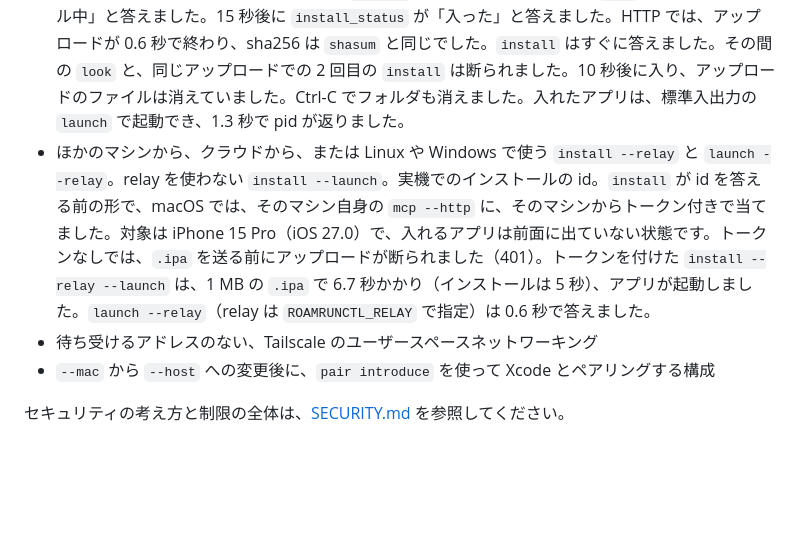
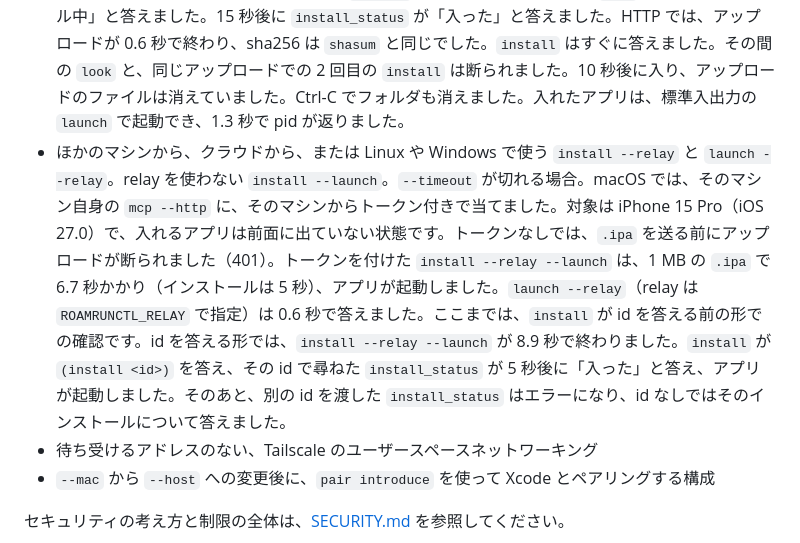
Before and after one commit to mh-mobile/RoamRun, a Markdown page: docs/roamrunctl-reference.ja.md, the part around the change. Drawn GitHub-style; blank space fills up the shorter version.

Commit message:
docs: install --relay with install ids as it was run on the iPhone 15 Pro
Co-Authored-By: Claude Opus 5.5 <noreply@anthropic.com>

```diff
--- a/docs/roamrunctl-reference.ja.md
+++ b/docs/roamrunctl-reference.ja.md
@@ -257,7 +257,7 @@ Mac 側の関連する実装は、`Sources/RoamRun/Pairing/` にあります。
 - MCP 経由の swipe、最後まで通る paste（MCP を使わない形では確かめています）。Linux や Windows での MCP 経由のインストールと launch
 - Windows での `pair control --with`、MCP、install、launch
 - ほかのマシンから（タグやログイン名で許して）、クラウドから、または Linux や Windows で使う `mcp --http`。macOS では、そのマシン自身からトークン付きで `scripts/mcp-http-check.py` を通しました。iPhone では、look、tap、type、press、`elements` を確かめています。ほかの呼び出し元の look のあとの tap と、古い look での type と paste は、断られました。順番待ちの呼び出しは、接続を閉じても、セッションの中の `notifications/cancelled` でも取り消せました。このうち、look、tap、type、`elements` と、セッションの中の取り消し（取り消しが呼び出しより前に届いた場合と後に届いた場合）は、そのあとの形でも確かめています。ほかは、それより前の形での確認です。アップロードは、macOS でそのマシン自身からトークン付きで、何もないアドレスで保存したデバイスに対して確かめました。アップロードの答えに大きさと、`shasum` と同じ sha256 が入ること。`--max-upload` を超えるものが断られ、保持していたものは残ること。それを `install` すると、デバイスを開けないので断られ、アップロードは残ること。フォルダが 0700 で作られ、Ctrl-C で消えること（終了コード 130）。トークンなしでは、このマシン自身からの `/upload` が断られることです。そのあと iPhone 15 Pro に、8.5 MB の `.ipa`（アプリ 1 つで、検査は通るもの）を入れました。標準入出力では、パスを渡した `install` が 1 秒で答え、その間の `look` には「インストール中」と答えました。15 秒後に `install_status` が「入った」と答えました。HTTP では、アップロードが 0.6 秒で終わり、sha256 は `shasum` と同じでした。`install` はすぐに答えました。その間の `look` と、同じアップロードでの 2 回目の `install` は断られました。10 秒後に入り、アップロードのファイルは消えていました。Ctrl-C でフォルダも消えました。入れたアプリは、標準入出力の `launch` で起動でき、1.3 秒で pid が返りました。
-- ほかのマシンから、クラウドから、または Linux や Windows で使う `install --relay` と `launch --relay`。relay を使わない `install --launch`。実機でのインストールの id。`install` が id を答える前の形で、macOS では、そのマシン自身の `mcp --http` に、そのマシンからトークン付きで当てました。対象は iPhone 15 Pro（iOS 27.0）で、入れるアプリは前面に出ていない状態です。トークンなしでは、`.ipa` を送る前にアップロードが断られました（401）。トークンを付けた `install --relay --launch` は、1 MB の `.ipa` で 6.7 秒かかり（インストールは 5 秒）、アプリが起動しました。`launch --relay`（relay は `ROAMRUNCTL_RELAY` で指定）は 0.6 秒で答えました。
+- ほかのマシンから、クラウドから、または Linux や Windows で使う `install --relay` と `launch --relay`。relay を使わない `install --launch`。`--timeout` が切れる場合。macOS では、そのマシン自身の `mcp --http` に、そのマシンからトークン付きで当てました。対象は iPhone 15 Pro（iOS 27.0）で、入れるアプリは前面に出ていない状態です。トークンなしでは、`.ipa` を送る前にアップロードが断られました（401）。トークンを付けた `install --relay --launch` は、1 MB の `.ipa` で 6.7 秒かかり（インストールは 5 秒）、アプリが起動しました。`launch --relay`（relay は `ROAMRUNCTL_RELAY` で指定）は 0.6 秒で答えました。ここまでは、`install` が id を答える前の形での確認です。id を答える形では、`install --relay --launch` が 8.9 秒で終わりました。`install` が `(install <id>)` を答え、その id で尋ねた `install_status` が 5 秒後に「入った」と答え、アプリが起動しました。そのあと、別の id を渡した `install_status` はエラーになり、id なしではそのインストールについて答えました。
 - 待ち受けるアドレスのない、Tailscale のユーザースペースネットワーキング
 - `--mac` から `--host` への変更後に、`pair introduce` を使って Xcode とペアリングする構成
 
```
Also changed, not shown: docs/roamrunctl-reference.md (+7 -3 lines).
